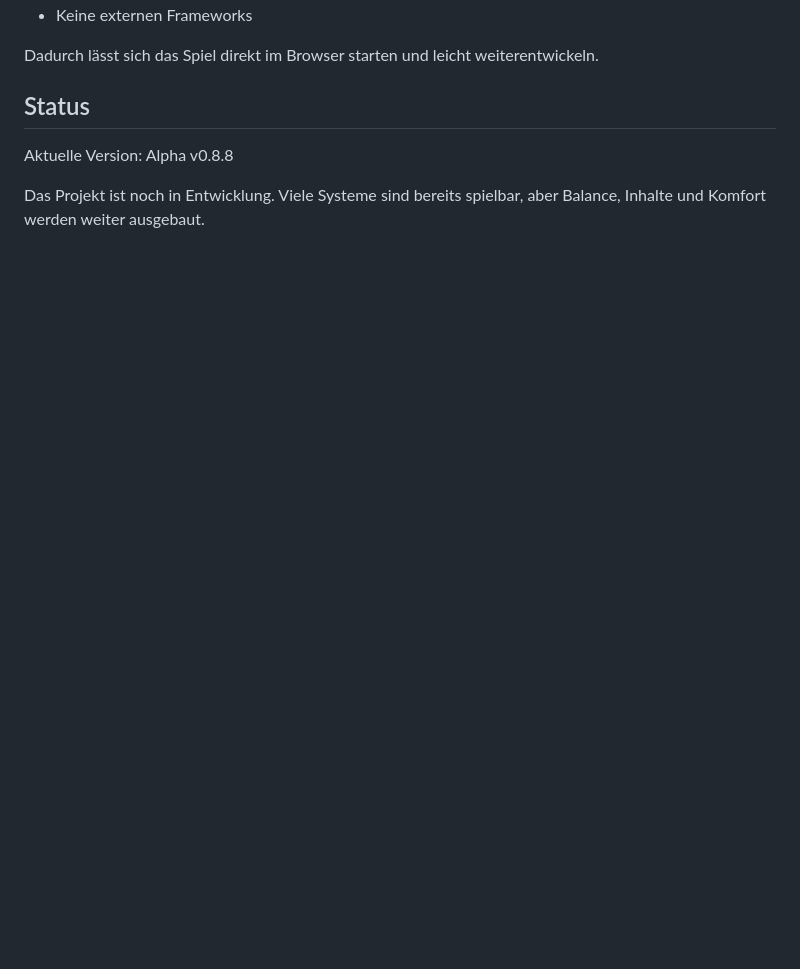
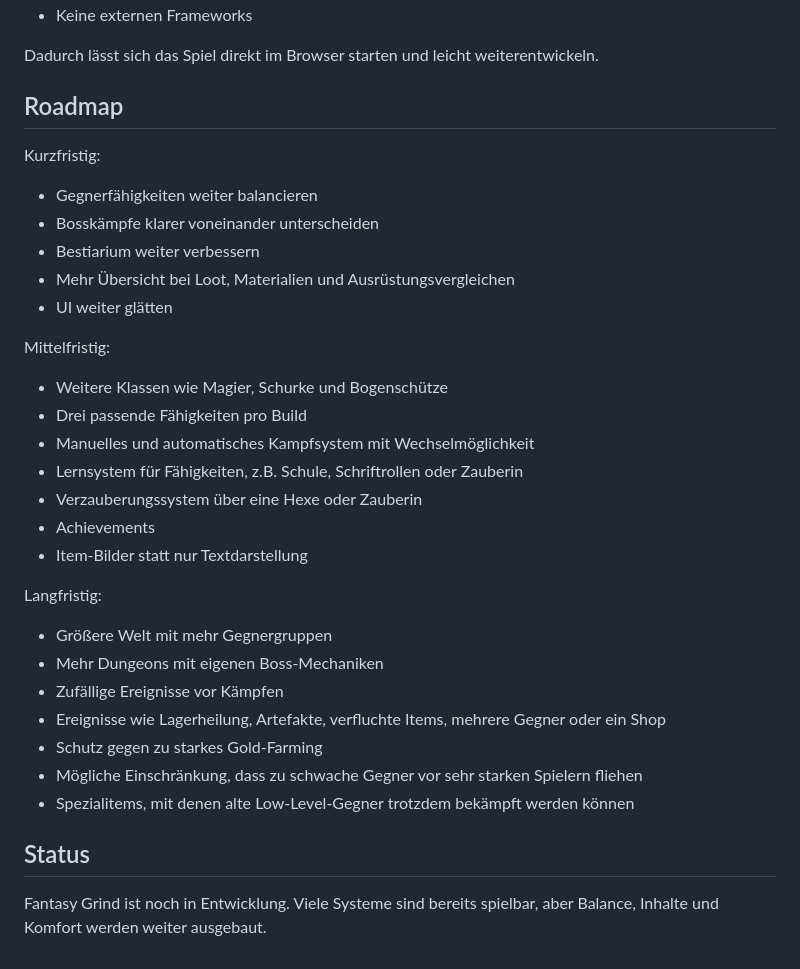
Before and after one commit to FNCVitrox/Fantasy-Grind, a Markdown page: README.md, the part around one of its changes. Drawn GitHub-style; blank space fills up the shorter version.

```diff
--- a/README.md
+++ b/README.md
@@ -113,8 +123,36 @@ Fantasy Grind ist aktuell bewusst einfach aufgebaut:
 
 Dadurch lässt sich das Spiel direkt im Browser starten und leicht weiterentwickeln.
 
+## Roadmap
+
+Kurzfristig:
+
+- Gegnerfähigkeiten weiter balancieren
+- Bosskämpfe klarer voneinander unterscheiden
+- Bestiarium weiter verbessern
+- Mehr Übersicht bei Loot, Materialien und Ausrüstungsvergleichen
+- UI weiter glätten
+
+Mittelfristig:
+
+- Weitere Klassen wie Magier, Schurke und Bogenschütze
+- Drei passende Fähigkeiten pro Build
+- Manuelles und automatisches Kampfsystem mit Wechselmöglichkeit
+- Lernsystem für Fähigkeiten, z.B. Schule, Schriftrollen oder Zauberin
+- Verzauberungssystem über eine Hexe oder Zauberin
+- Achievements
+- Item-Bilder statt nur Textdarstellung
+
+Langfristig:
+
+- Größere Welt mit mehr Gegnergruppen
+- Mehr Dungeons mit eigenen Boss-Mechaniken
+- Zufällige Ereignisse vor Kämpfen
+- Ereignisse wie Lagerheilung, Artefakte, verfluchte Items, mehrere Gegner oder ein Shop
+- Schutz gegen zu starkes Gold-Farming
+- Mögliche Einschränkung, dass zu schwache Gegner vor sehr starken Spielern fliehen
+- Spezialitems, mit denen alte Low-Level-Gegner trotzdem bekämpft werden können
+
 ## Status
 
-Aktuelle Version: Alpha v0.8.8
-
-Das Projekt ist noch in Entwicklung. Viele Systeme sind bereits spielbar, aber Balance, Inhalte und Komfort werden weiter ausgebaut.
+Fantasy Grind ist noch in Entwicklung. Viele Systeme sind bereits spielbar, aber Balance, Inhalte und Komfort werden weiter ausgebaut.
```
Also changed, not shown: other parts of README.md (+83 -73 lines).
